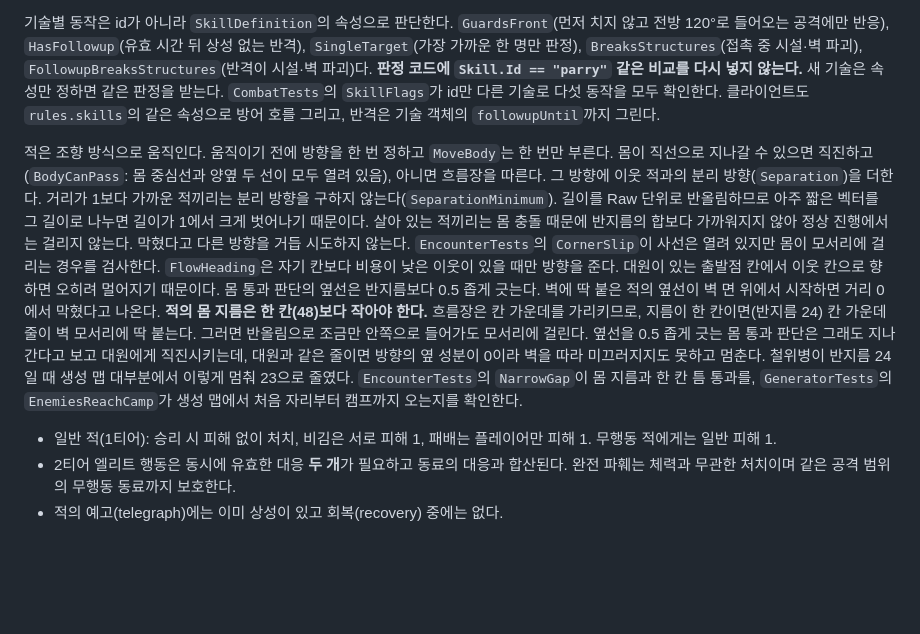
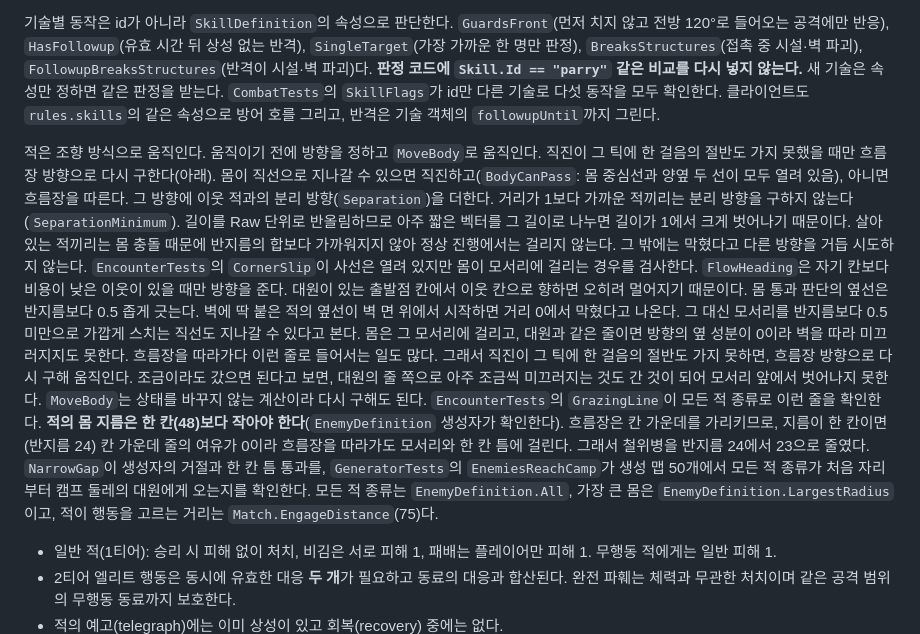
Before and after one commit to DIPOON/argus, a Markdown page: CLAUDE.md, the part around the change. Drawn GitHub-style; blank space fills up the shorter version.

```diff
--- a/CLAUDE.md
+++ b/CLAUDE.md
@@ -146,7 +146,7 @@ cd client && PLAYWRIGHT_BROWSERS_PATH=$D/browsers LD_LIBRARY_PATH=$D/root/usr/li
 
 기술별 동작은 id가 아니라 `SkillDefinition`의 속성으로 판단한다. `GuardsFront`(먼저 치지 않고 전방 120°로 들어오는 공격에만 반응), `HasFollowup`(유효 시간 뒤 상성 없는 반격), `SingleTarget`(가장 가까운 한 명만 판정), `BreaksStructures`(접촉 중 시설·벽 파괴), `FollowupBreaksStructures`(반격이 시설·벽 파괴)다. **판정 코드에 `Skill.Id == "parry"` 같은 비교를 다시 넣지 않는다.** 새 기술은 속성만 정하면 같은 판정을 받는다. `CombatTests`의 `SkillFlags`가 id만 다른 기술로 다섯 동작을 모두 확인한다. 클라이언트도 `rules.skills`의 같은 속성으로 방어 호를 그리고, 반격은 기술 객체의 `followupUntil`까지 그린다.
 
-적은 조향 방식으로 움직인다. 움직이기 전에 방향을 한 번 정하고 `MoveBody`는 한 번만 부른다. 몸이 직선으로 지나갈 수 있으면 직진하고(`BodyCanPass`: 몸 중심선과 양옆 두 선이 모두 열려 있음), 아니면 흐름장을 따른다. 그 방향에 이웃 적과의 분리 방향(`Separation`)을 더한다. 거리가 1보다 가까운 적끼리는 분리 방향을 구하지 않는다(`SeparationMinimum`). 길이를 Raw 단위로 반올림하므로 아주 짧은 벡터를 그 길이로 나누면 길이가 1에서 크게 벗어나기 때문이다. 살아 있는 적끼리는 몸 충돌 때문에 반지름의 합보다 가까워지지 않아 정상 진행에서는 걸리지 않는다. 막혔다고 다른 방향을 거듭 시도하지 않는다. `EncounterTests`의 `CornerSlip`이 사선은 열려 있지만 몸이 모서리에 걸리는 경우를 검사한다. `FlowHeading`은 자기 칸보다 비용이 낮은 이웃이 있을 때만 방향을 준다. 대원이 있는 출발점 칸에서 이웃 칸으로 향하면 오히려 멀어지기 때문이다. 몸 통과 판단의 옆선은 반지름보다 0.5 좁게 긋는다. 벽에 딱 붙은 적의 옆선이 벽 면 위에서 시작하면 거리 0에서 막혔다고 나온다. **적의 몸 지름은 한 칸(48)보다 작아야 한다.** 흐름장은 칸 가운데를 가리키므로, 지름이 한 칸이면(반지름 24) 칸 가운데 줄이 벽 모서리에 딱 붙는다. 그러면 반올림으로 조금만 안쪽으로 들어가도 모서리에 걸린다. 옆선을 0.5 좁게 긋는 몸 통과 판단은 그래도 지나간다고 보고 대원에게 직진시키는데, 대원과 같은 줄이면 방향의 옆 성분이 0이라 벽을 따라 미끄러지지도 못하고 멈춘다. 철위병이 반지름 24일 때 생성 맵 대부분에서 이렇게 멈춰 23으로 줄였다. `EncounterTests`의 `NarrowGap`이 몸 지름과 한 칸 틈 통과를, `GeneratorTests`의 `EnemiesReachCamp`가 생성 맵에서 처음 자리부터 캠프까지 오는지를 확인한다.
+적은 조향 방식으로 움직인다. 움직이기 전에 방향을 정하고 `MoveBody`로 움직인다. 직진이 그 틱에 한 걸음의 절반도 가지 못했을 때만 흐름장 방향으로 다시 구한다(아래). 몸이 직선으로 지나갈 수 있으면 직진하고(`BodyCanPass`: 몸 중심선과 양옆 두 선이 모두 열려 있음), 아니면 흐름장을 따른다. 그 방향에 이웃 적과의 분리 방향(`Separation`)을 더한다. 거리가 1보다 가까운 적끼리는 분리 방향을 구하지 않는다(`SeparationMinimum`). 길이를 Raw 단위로 반올림하므로 아주 짧은 벡터를 그 길이로 나누면 길이가 1에서 크게 벗어나기 때문이다. 살아 있는 적끼리는 몸 충돌 때문에 반지름의 합보다 가까워지지 않아 정상 진행에서는 걸리지 않는다. 그 밖에는 막혔다고 다른 방향을 거듭 시도하지 않는다. `EncounterTests`의 `CornerSlip`이 사선은 열려 있지만 몸이 모서리에 걸리는 경우를 검사한다. `FlowHeading`은 자기 칸보다 비용이 낮은 이웃이 있을 때만 방향을 준다. 대원이 있는 출발점 칸에서 이웃 칸으로 향하면 오히려 멀어지기 때문이다. 몸 통과 판단의 옆선은 반지름보다 0.5 좁게 긋는다. 벽에 딱 붙은 적의 옆선이 벽 면 위에서 시작하면 거리 0에서 막혔다고 나온다. 그 대신 모서리를 반지름보다 0.5 미만으로 가깝게 스치는 직선도 지나갈 수 있다고 본다. 몸은 그 모서리에 걸리고, 대원과 같은 줄이면 방향의 옆 성분이 0이라 벽을 따라 미끄러지지도 못한다. 흐름장을 따라가다 이런 줄로 들어서는 일도 많다. 그래서 직진이 그 틱에 한 걸음의 절반도 가지 못하면, 흐름장 방향으로 다시 구해 움직인다. 조금이라도 갔으면 된다고 보면, 대원의 줄 쪽으로 아주 조금씩 미끄러지는 것도 간 것이 되어 모서리 앞에서 벗어나지 못한다. `MoveBody`는 상태를 바꾸지 않는 계산이라 다시 구해도 된다. `EncounterTests`의 `GrazingLine`이 모든 적 종류로 이런 줄을 확인한다. **적의 몸 지름은 한 칸(48)보다 작아야 한다**(`EnemyDefinition` 생성자가 확인한다). 흐름장은 칸 가운데를 가리키므로, 지름이 한 칸이면(반지름 24) 칸 가운데 줄의 여유가 0이라 흐름장을 따라가도 모서리와 한 칸 틈에 걸린다. 그래서 철위병을 반지름 24에서 23으로 줄였다. `NarrowGap`이 생성자의 거절과 한 칸 틈 통과를, `GeneratorTests`의 `EnemiesReachCamp`가 생성 맵 50개에서 모든 적 종류가 처음 자리부터 캠프 둘레의 대원에게 오는지를 확인한다. 모든 적 종류는 `EnemyDefinition.All`, 가장 큰 몸은 `EnemyDefinition.LargestRadius`이고, 적이 행동을 고르는 거리는 `Match.EngageDistance`(75)다.
 
 - 일반 적(1티어): 승리 시 피해 없이 처치, 비김은 서로 피해 1, 패배는 플레이어만 피해 1. 무행동 적에게는 일반 피해 1.
 - 2티어 엘리트 행동은 동시에 유효한 대응 **두 개**가 필요하고 동료의 대응과 합산된다. 완전 파훼는 체력과 무관한 처치이며 같은 공격 범위의 무행동 동료까지 보호한다.
```
Also changed, not shown: docs/combat.md (+1 -1 lines), docs/verification.md (+38 -0 lines).
